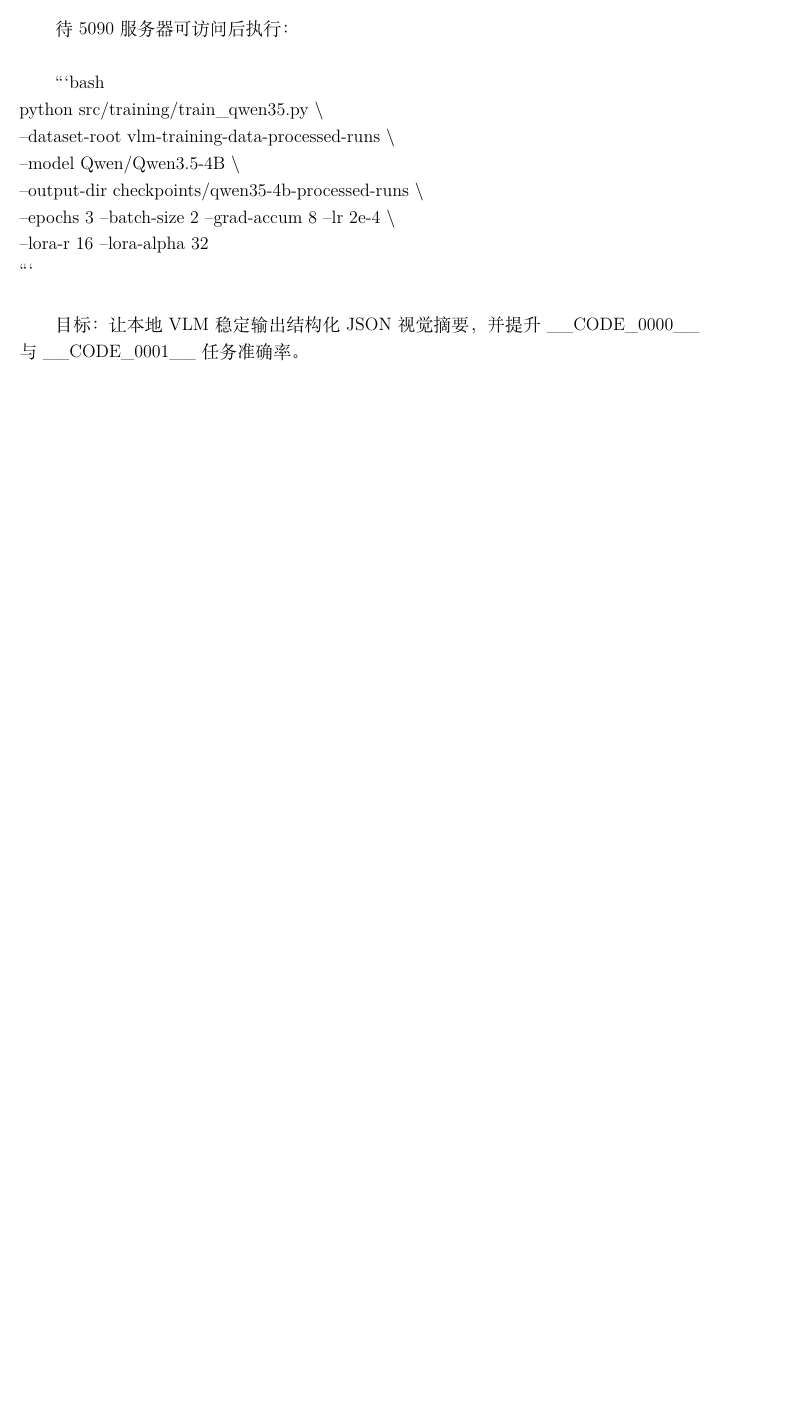
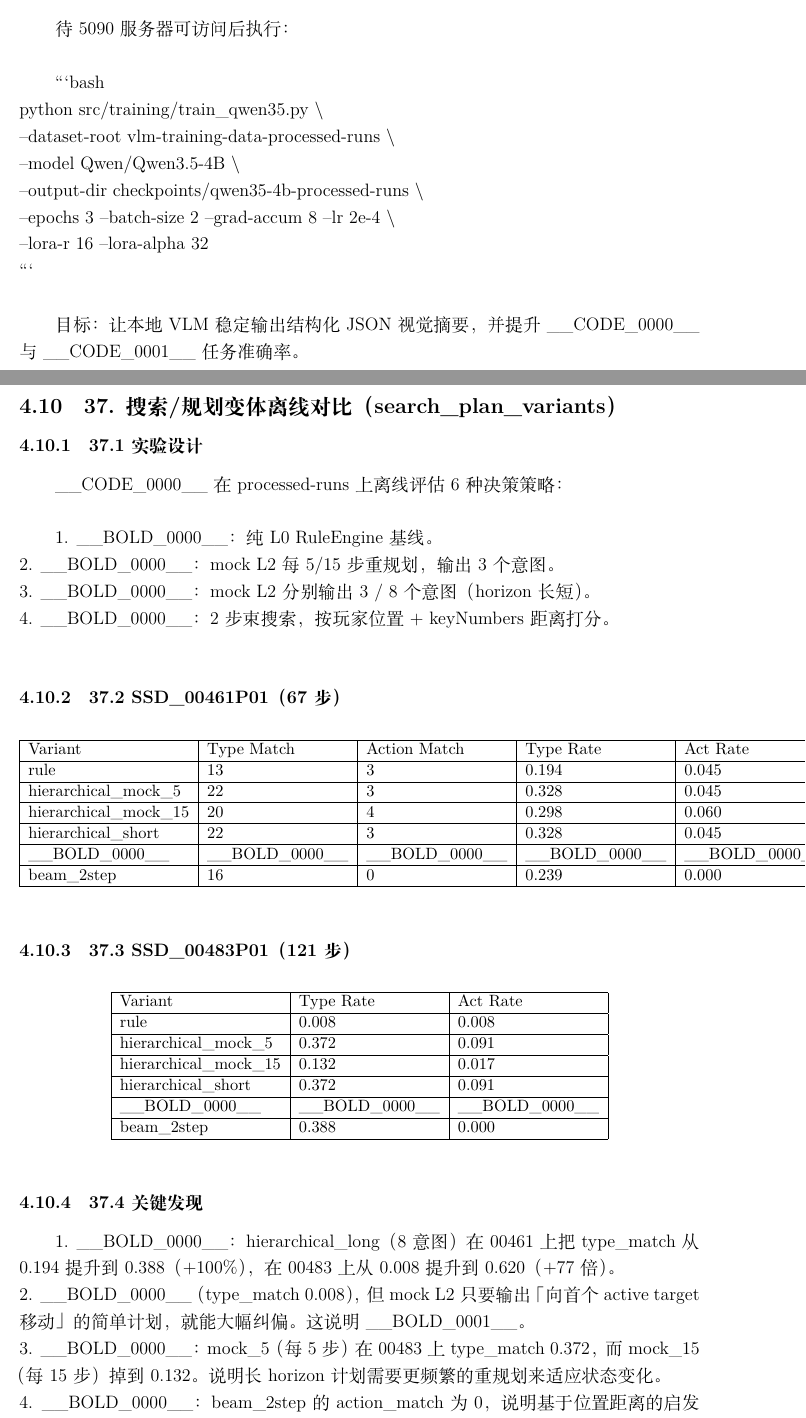
Before and after one commit to tzhazuma/smallgameagent, a LaTeX document (reports/smallgameagent_report.tex): part of page 49 of 59 before the commit and two parts of pages 49 and 50 of 61 after it, the two joined at a grey line, cut so that both start at the same text, the shorter picture padded with empty space. The pictures show the PDF file reports/smallgameagent_report.pdf that the author committed with the source.

Commit message:
docs: add §37 search/plan variant experiments on 00461 and 00483
- hierarchical_long (8 intentions) boosts type_match 0.194->0.388 on 00461 (+100%)
- On 00483 where rule barely works (0.008), hierarchical_long reaches 0.620 (+77x)
- beam_2step heuristic too weak (action_match=0); needs target-aware scoring
- Key insight: L2 structured planning most valuable when rule engine is weak
- Regenerate PDF/PPTX

````diff
--- a/reports/smallgameagent_report.tex
+++ b/reports/smallgameagent_report.tex
@@ -2021,3 +2021,69 @@
 ```\\
 
 目标：让本地 VLM 稳定输出结构化 JSON 视觉摘要，并提升 \_\_CODE\_0000\_\_ 与 \_\_CODE\_0001\_\_ 任务准确率。\\
+
+
+\subsection{37. 搜索/规划变体离线对比（search\_plan\_variants）}
+
+\subsubsection{37.1 实验设计}
+
+\_\_CODE\_0000\_\_ 在 processed-runs 上离线评估 6 种决策策略：\\
+
+1. \_\_BOLD\_0000\_\_：纯 L0 RuleEngine 基线。\\
+2. \_\_BOLD\_0000\_\_：mock L2 每 5/15 步重规划，输出 3 个意图。\\
+3. \_\_BOLD\_0000\_\_：mock L2 分别输出 3 / 8 个意图（horizon 长短）。\\
+4. \_\_BOLD\_0000\_\_：2 步束搜索，按玩家位置 + keyNumbers 距离打分。\\
+
+\subsubsection{37.2 SSD\_00461P01（67 步）}
+
+\begin{table}[htbp]
+\centering
+\small
+\begin{tabular}{|l|l|l|l|l|}
+\hline
+Variant & Type Match & Action Match & Type Rate & Act Rate \\
+\hline
+rule & 13 & 3 & 0.194 & 0.045 \\
+\hline
+hierarchical\_mock\_5 & 22 & 3 & 0.328 & 0.045 \\
+\hline
+hierarchical\_mock\_15 & 20 & 4 & 0.298 & 0.060 \\
+\hline
+hierarchical\_short & 22 & 3 & 0.328 & 0.045 \\
+\hline
+\_\_BOLD\_0000\_\_ & \_\_BOLD\_0000\_\_ & \_\_BOLD\_0000\_\_ & \_\_BOLD\_0000\_\_ & \_\_BOLD\_0000\_\_ \\
+\hline
+beam\_2step & 16 & 0 & 0.239 & 0.000 \\
+\hline
+\end{tabular}
+\end{table}
+
+\subsubsection{37.3 SSD\_00483P01（121 步）}
+
+\begin{table}[htbp]
+\centering
+\small
+\begin{tabular}{|l|l|l|}
+\hline
+Variant & Type Rate & Act Rate \\
+\hline
+rule & 0.008 & 0.008 \\
+\hline
+hierarchical\_mock\_5 & 0.372 & 0.091 \\
+\hline
+hierarchical\_mock\_15 & 0.132 & 0.017 \\
+\hline
+hierarchical\_short & 0.372 & 0.091 \\
+\hline
+\_\_BOLD\_0000\_\_ & \_\_BOLD\_0000\_\_ & \_\_BOLD\_0000\_\_ \\
+\hline
+beam\_2step & 0.388 & 0.000 \\
+\hline
+\end{tabular}
+\end{table}
+
+\subsubsection{37.4 关键发现}
+
+1. \_\_BOLD\_0000\_\_：hierarchical\_long（8 意图）在 00461 上把 type\_match 从 0.194 提升到 0.388（+100\%），在 00483 上从 0.008 提升到 0.620（+77 倍）。\\
+2. \_\_BOLD\_0000\_\_（type\_match 0.008），但 mock L2 只要输出「向首个 active target 移动」的简单计划，就能大幅纠偏。这说明\_\_BOLD\_0001\_\_。\\
+3. \_\_BOLD\_0000\_\_：mock\_5（每 5 步）在 00483 上 type\_match 0.372，而 mock\_15（每 15 步）掉到 0.132。说明长 horizon 计划需要更频繁的重规划来适应状态变化。\\
@@ -2023,0 +2095 @@
+\begin{itemize}
@@ -2024,3 +2100,4 @@
+\end{itemize}
 
 
 \subsection{36. Watchdog 回滚机制增强：不止看 composite}
````
Also changed, not shown: REPORT.md (+49 -0 lines), reports/smallgameagent_report.pdf, reports/smallgameagent_report.tex (9 more changed lines), 1 other file.
